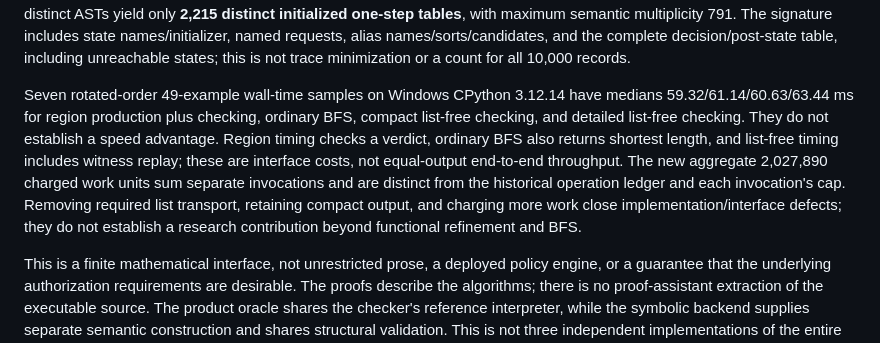
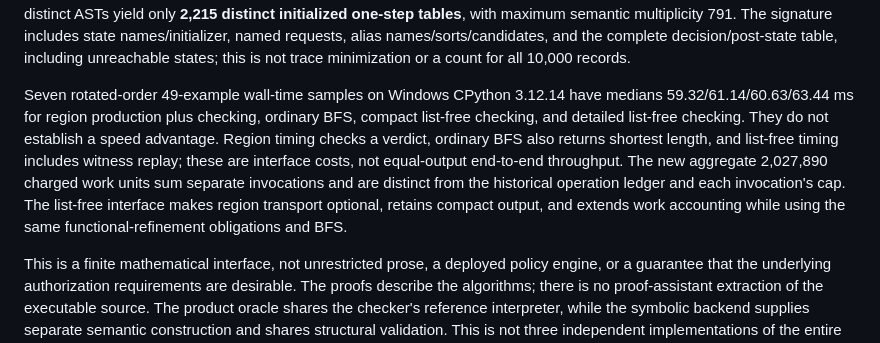
Before and after one commit to Haoyi-Zhang/AuthRefine, a Markdown page: README.md, the part around the change. Rendered like a GitHub page.

Commit message:
Clarify list-free interface scope and same-information comparison

```diff
--- a/README.md
+++ b/README.md
@@ -28,7 +28,7 @@ python src/baseline_checks.py --output ../same-information-new.json --repeats 7
 
 The portable comparison in `results/same_information.json` confirms identical verdicts, shortest lengths, and 54,398 local binding evaluations per method on 9,985 main-workflow cases. Complete-binding products execute on 9,977; eight wide products remain omitted. All 49 retained examples agree (34 equivalent, 15 different). The ordinary BFS shares the region checker's support and reference semantics, so it isolates the state list rather than adding independent semantic evidence. The comparison also checks 139,088 compiler/reference one-step tuples for the 9,936 generated policies. Their 9,772 distinct ASTs yield only **2,215 distinct initialized one-step tables**, with maximum semantic multiplicity 791. The signature includes state names/initializer, named requests, alias names/sorts/candidates, and the complete decision/post-state table, including unreachable states; this is not trace minimization or a count for all 10,000 records.
 
-Seven rotated-order 49-example wall-time samples on Windows CPython 3.12.14 have medians 59.32/61.14/60.63/63.44 ms for region production plus checking, ordinary BFS, compact list-free checking, and detailed list-free checking. They do not establish a speed advantage. Region timing checks a verdict, ordinary BFS also returns shortest length, and list-free timing includes witness replay; these are interface costs, not equal-output end-to-end throughput. The new aggregate 2,027,890 charged work units sum separate invocations and are distinct from the historical operation ledger and each invocation's cap. Removing required list transport, retaining compact output, and charging more work close implementation/interface defects; they do not establish a research contribution beyond functional refinement and BFS.
+Seven rotated-order 49-example wall-time samples on Windows CPython 3.12.14 have medians 59.32/61.14/60.63/63.44 ms for region production plus checking, ordinary BFS, compact list-free checking, and detailed list-free checking. They do not establish a speed advantage. Region timing checks a verdict, ordinary BFS also returns shortest length, and list-free timing includes witness replay; these are interface costs, not equal-output end-to-end throughput. The new aggregate 2,027,890 charged work units sum separate invocations and are distinct from the historical operation ledger and each invocation's cap. The list-free interface makes region transport optional, retains compact output, and extends work accounting while using the same functional-refinement obligations and BFS.
 
 This is a finite mathematical interface, not unrestricted prose, a deployed policy engine, or a guarantee that the underlying authorization requirements are desirable. The proofs describe the algorithms; there is no proof-assistant extraction of the executable source. The product oracle shares the checker's reference interpreter, while the symbolic backend supplies separate semantic construction and shares structural validation. This is not three independent implementations of the entire system.
 
```
